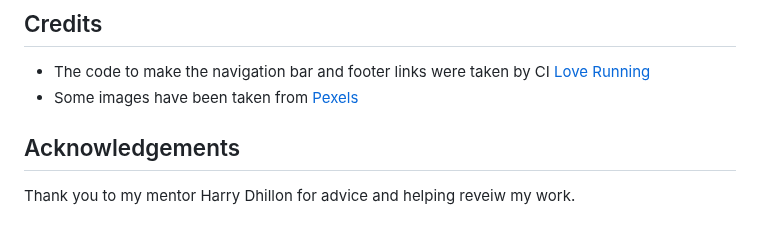
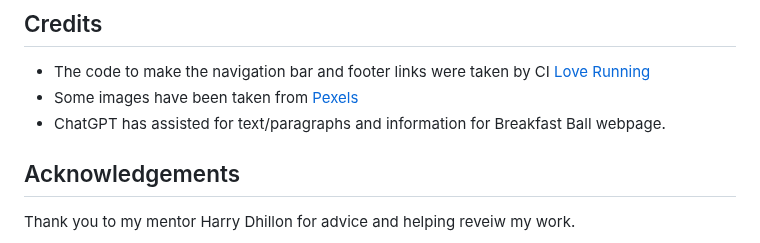
Before and after one commit to craig-grant630/Breakfast-Ball, a Markdown page: README.md, the part around the change. GitHub-like rendering.

Commit message:
Update credits for text content README.md

```diff
--- a/README.md
+++ b/README.md
@@ -216,6 +216,7 @@ Breakfast has been deployed to Github pages as follows:
 ## Credits
 - The code to make the navigation bar and footer links were taken by CI [Love Running](https://github.com/craig-grant630/love-running.git)
 - Some images have been taken from [Pexels](https://www.pexels.com/)
+- ChatGPT has assisted for text/paragraphs and information for Breakfast Ball webpage.
 
 ## Acknowledgements
 
```
